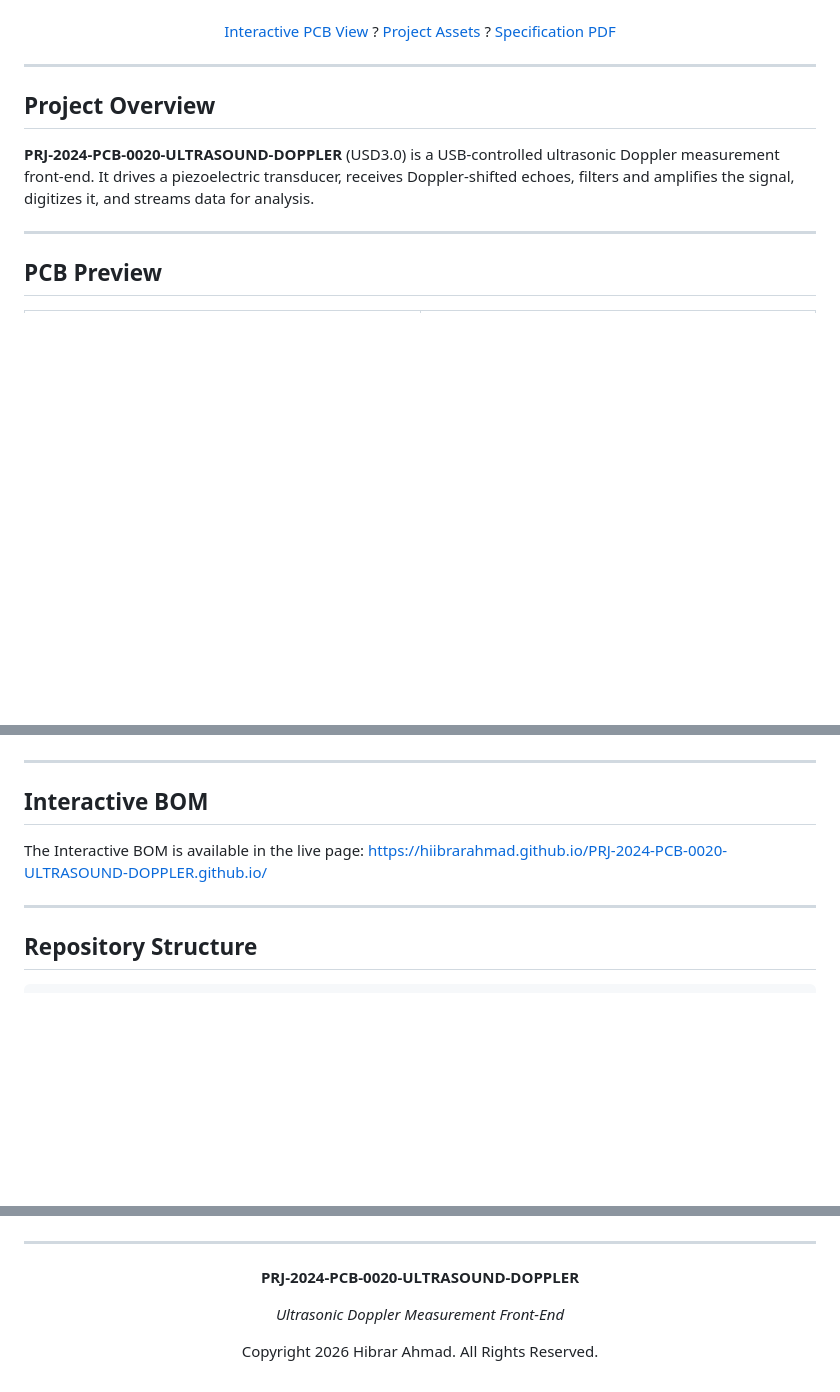
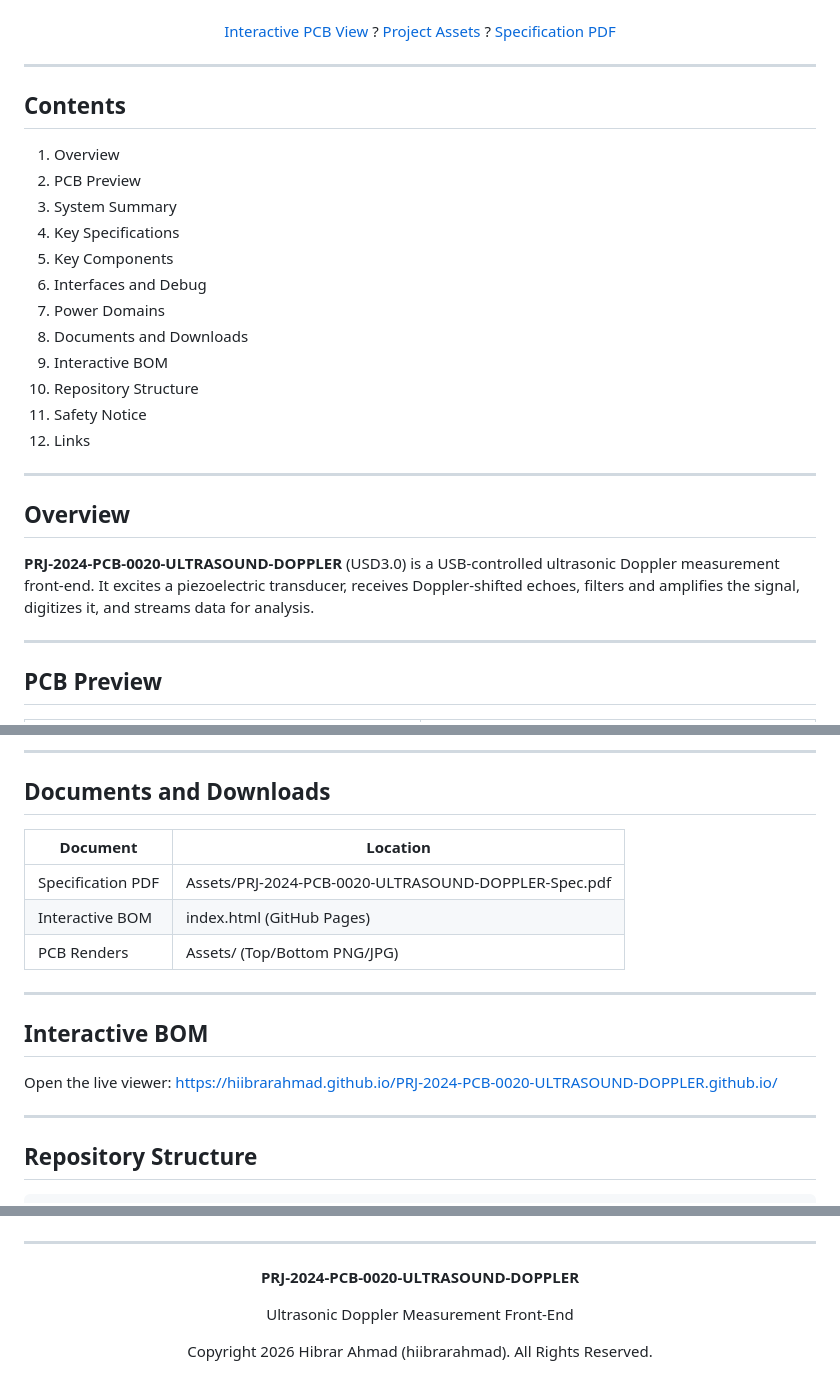
Before and after one commit to hiibrarahmad/PRJ-2024-PCB-0020-ULTRASOUND-DOPPLER.github.io, a Markdown page: README.md, 3 parts joined by grey strips. Drawn GitHub-style; blank space fills up the shorter version.

```diff
--- a/README.md
+++ b/README.md
@@ -29,9 +28,26 @@
 
 ---
 
-## Project Overview
+## Contents
 
-**PRJ-2024-PCB-0020-ULTRASOUND-DOPPLER** (USD3.0) is a USB-controlled ultrasonic Doppler measurement front-end. It drives a piezoelectric transducer, receives Doppler-shifted echoes, filters and amplifies the signal, digitizes it, and streams data for analysis.
+1. Overview
+2. PCB Preview
+3. System Summary
+4. Key Specifications
+5. Key Components
+6. Interfaces and Debug
+7. Power Domains
+8. Documents and Downloads
+9. Interactive BOM
+10. Repository Structure
+11. Safety Notice
+12. Links
+
+---
+
+## Overview
+
+**PRJ-2024-PCB-0020-ULTRASOUND-DOPPLER** (USD3.0) is a USB-controlled ultrasonic Doppler measurement front-end. It excites a piezoelectric transducer, receives Doppler-shifted echoes, filters and amplifies the signal, digitizes it, and streams data for analysis.
 
 ---
 
@@ -102,9 +135,18 @@ https://hiibrarahmad.github.io/PRJ-2024-PCB-0020-ULTRASOUND-DOPPLER.github.io/
+---
+
+## Documents and Downloads
+
+| Document | Location |
+|----------|----------|
+| Specification PDF | Assets/PRJ-2024-PCB-0020-ULTRASOUND-DOPPLER-Spec.pdf |
+| Interactive BOM | index.html (GitHub Pages) |
+| PCB Renders | Assets/ (Top/Bottom PNG/JPG) |
 
 ---
 
 ## Interactive BOM
 
-The Interactive BOM is available in the live page:
+Open the live viewer:
 https://hiibrarahmad.github.io/PRJ-2024-PCB-0020-ULTRASOUND-DOPPLER.github.io/
 
 ---
@@ -144,8 +192,8 @@ PRJ-2024-PCB-0020-ULTRASOUND-DOPPLER.github.io/
 
 **PRJ-2024-PCB-0020-ULTRASOUND-DOPPLER**
 
-*Ultrasonic Doppler Measurement Front-End*
+Ultrasonic Doppler Measurement Front-End
 
-Copyright 2026 Hibrar Ahmad. All Rights Reserved.
+Copyright 2026 Hibrar Ahmad (hiibrarahmad). All Rights Reserved.
 
 </div>
```
Also changed, not shown: other parts of README.md (+50 -28 lines).
